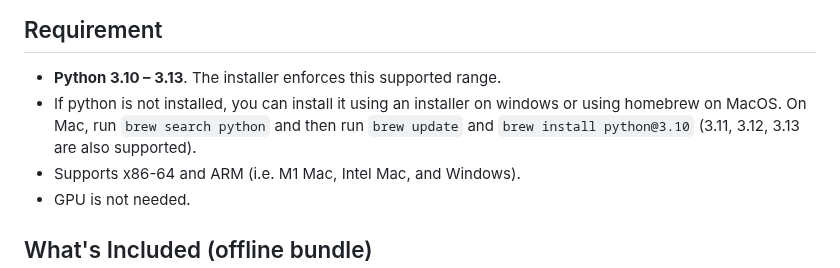
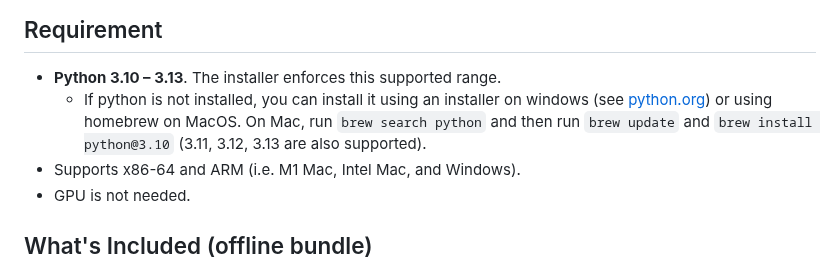
Before and after one commit to navid-nb/MSc_ML_Project1, a Markdown page: README.md, the part around the change. Rendered like a GitHub page.

Commit message:
added comment

```diff
--- a/README.md
+++ b/README.md
@@ -6,10 +6,10 @@ python version is supported).
 
 ## Requirement
 - **Python 3.10 – 3.13**. The installer enforces this supported range.
-- If python is not installed, you can install it using an installer on
-  windows or using homebrew on MacOS. On Mac, run `brew search python`
-  and then run `brew update` and `brew install python@3.10` (3.11, 3.12,
-  3.13 are also supported).
+  - If python is not installed, you can install it using an installer on
+    windows (see [python.org](python.org)) or using homebrew on MacOS.
+    On Mac, run `brew search python` and then run `brew update` and
+    `brew install python@3.10` (3.11, 3.12, 3.13 are also supported).
 - Supports x86-64 and ARM (i.e. M1 Mac, Intel Mac, and Windows).
 - GPU is not needed.
 
```
